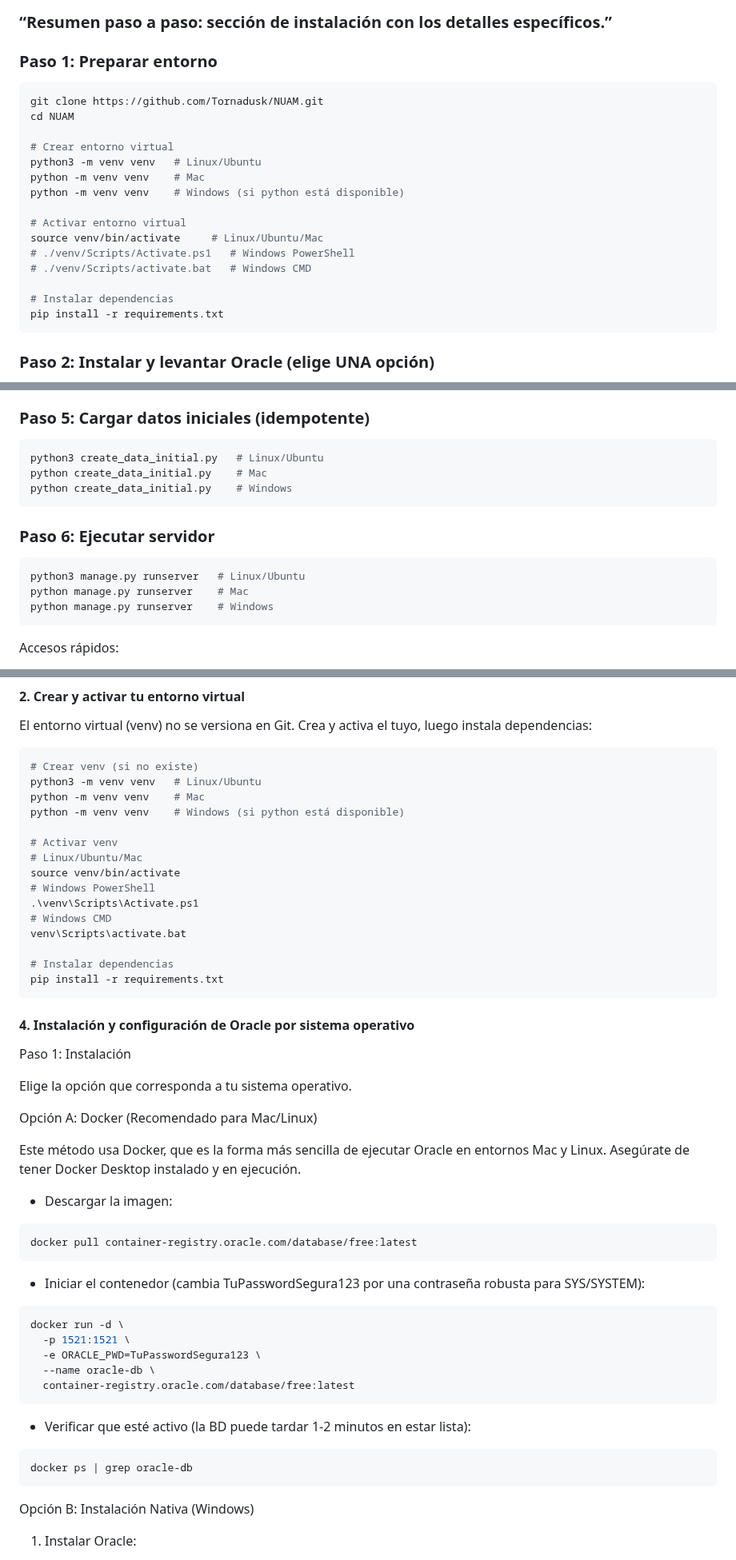
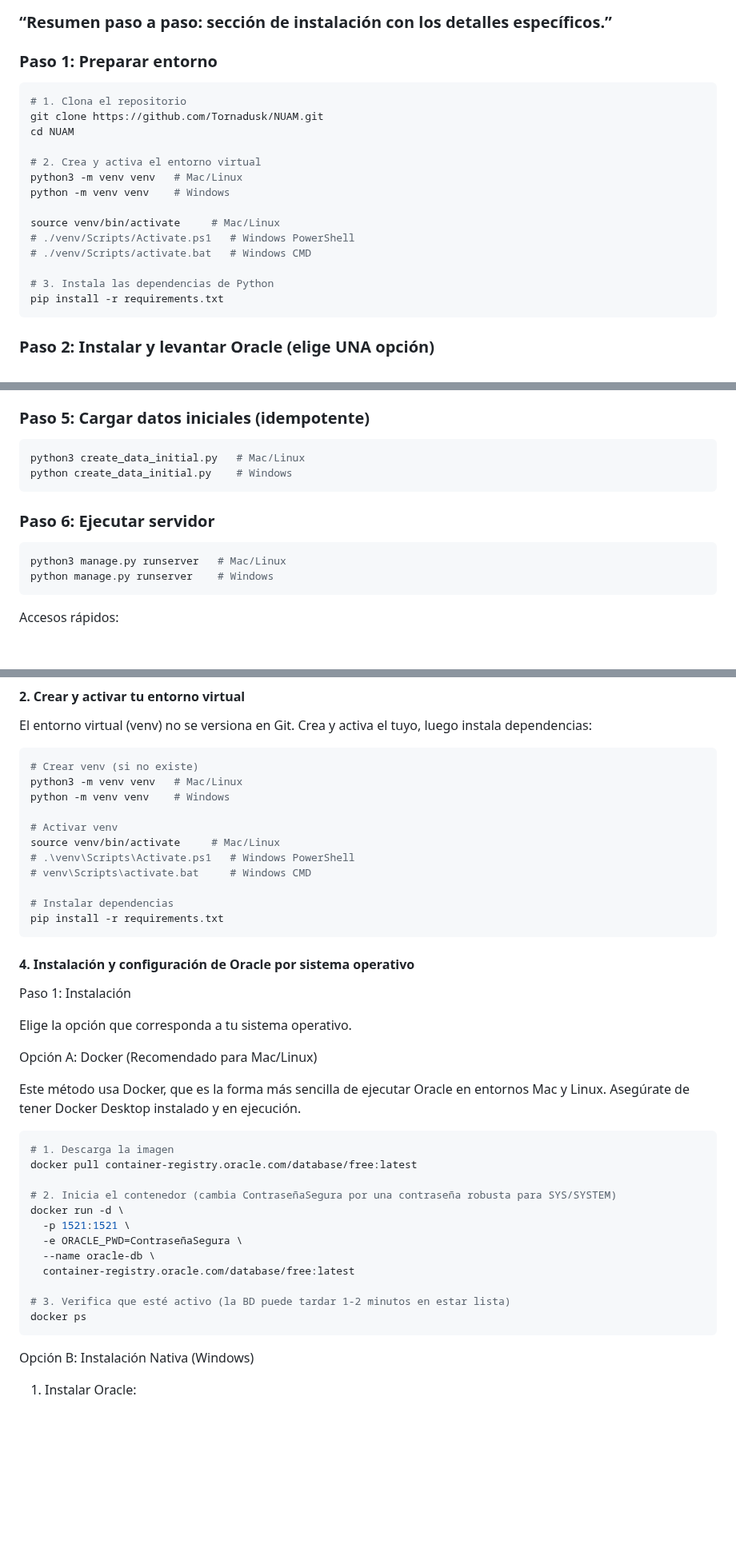
Before and after one commit to Tornadusk/NUAM, a Markdown page: readme.md, 3 parts joined by grey strips. Shown at 80% size. GitHub-like rendering; blank space fills up the shorter version.

````diff
--- a/readme.md
+++ b/readme.md
@@ -36,20 +36,19 @@ Proyecto Django con API REST para gestión de calificaciones tributarias. Conect
 
 ### Paso 1: Preparar entorno
 ```bash
+# 1. Clona el repositorio
 git clone https://github.com/Tornadusk/NUAM.git
 cd NUAM
 
-# Crear entorno virtual
-python3 -m venv venv   # Linux/Ubuntu
-python -m venv venv    # Mac
-python -m venv venv    # Windows (si python está disponible)
+# 2. Crea y activa el entorno virtual
+python3 -m venv venv   # Mac/Linux
+python -m venv venv    # Windows
 
-# Activar entorno virtual
-source venv/bin/activate     # Linux/Ubuntu/Mac
+source venv/bin/activate     # Mac/Linux
 # ./venv/Scripts/Activate.ps1   # Windows PowerShell
 # ./venv/Scripts/activate.bat   # Windows CMD
 
-# Instalar dependencias
+# 3. Instala las dependencias de Python
 pip install -r requirements.txt
 ```
 
@@ -100,15 +98,13 @@ python manage.py migrate --fake-initial
 
 ### Paso 5: Cargar datos iniciales (idempotente)
 ```bash
-python3 create_data_initial.py   # Linux/Ubuntu
-python create_data_initial.py    # Mac
+python3 create_data_initial.py   # Mac/Linux
 python create_data_initial.py    # Windows
 ```
 
 ### Paso 6: Ejecutar servidor
 ```bash
-python3 manage.py runserver   # Linux/Ubuntu
-python manage.py runserver    # Mac
+python3 manage.py runserver   # Mac/Linux
 python manage.py runserver    # Windows
 ```
 
@@ -161,17 +157,13 @@ El entorno virtual (venv) no se versiona en Git. Crea y activa el tuyo, luego in
 
 ```bash
 # Crear venv (si no existe)
-python3 -m venv venv   # Linux/Ubuntu
-python -m venv venv    # Mac
-python -m venv venv    # Windows (si python está disponible)
+python3 -m venv venv   # Mac/Linux
+python -m venv venv    # Windows
 
 # Activar venv
-# Linux/Ubuntu/Mac
-source venv/bin/activate
-# Windows PowerShell
-.\venv\Scripts\Activate.ps1
-# Windows CMD
-venv\Scripts\activate.bat
+source venv/bin/activate     # Mac/Linux
+# .\venv\Scripts\Activate.ps1   # Windows PowerShell
+# venv\Scripts\activate.bat     # Windows CMD
 
 # Instalar dependencias
 pip install -r requirements.txt
@@ -187,26 +179,19 @@ Opción A: Docker (Recomendado para Mac/Linux)
 
 Este método usa Docker, que es la forma más sencilla de ejecutar Oracle en entornos Mac y Linux. Asegúrate de tener Docker Desktop instalado y en ejecución.
 
-- Descargar la imagen:
+```bash
+# 1. Descarga la imagen
+docker pull container-registry.oracle.com/database/free:latest
 
-```bash
-docker pull container-registry.oracle.com/database/free:latest
-```
-
-- Iniciar el contenedor (cambia TuPasswordSegura123 por una contraseña robusta para SYS/SYSTEM):
-
-```bash
+# 2. Inicia el contenedor (cambia ContraseñaSegura por una contraseña robusta para SYS/SYSTEM)
 docker run -d \
   -p 1521:1521 \
-  -e ORACLE_PWD=TuPasswordSegura123 \
+  -e ORACLE_PWD=ContraseñaSegura \
   --name oracle-db \
   container-registry.oracle.com/database/free:latest
-```
 
-- Verificar que esté activo (la BD puede tardar 1-2 minutos en estar lista):
-
-```bash
-docker ps | grep oracle-db
+# 3. Verifica que esté activo (la BD puede tardar 1-2 minutos en estar lista)
+docker ps
 ```
 
 Opción B: Instalación Nativa (Windows)
````
Also changed, not shown: other parts of readme.md (+5 -17 lines).
